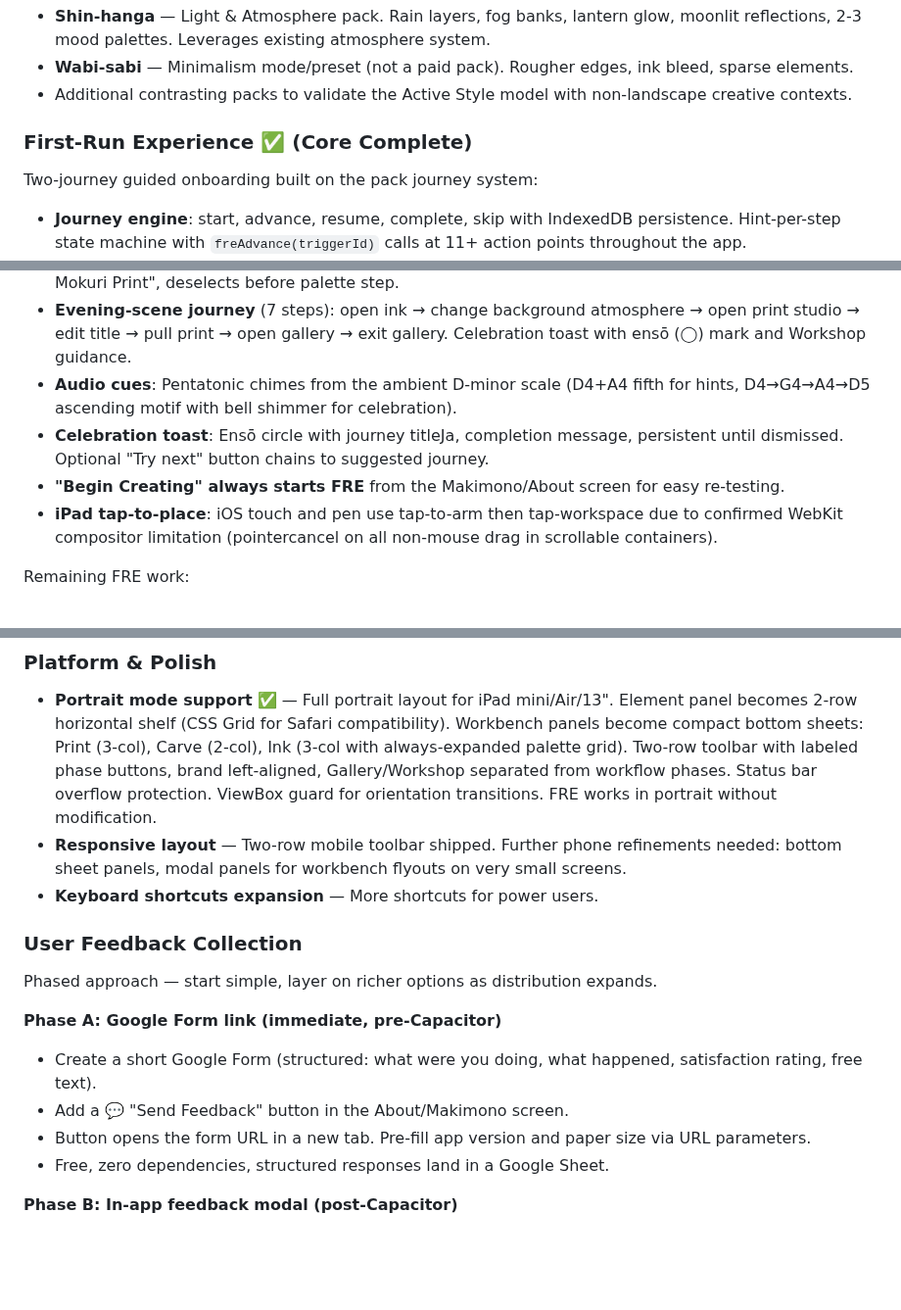
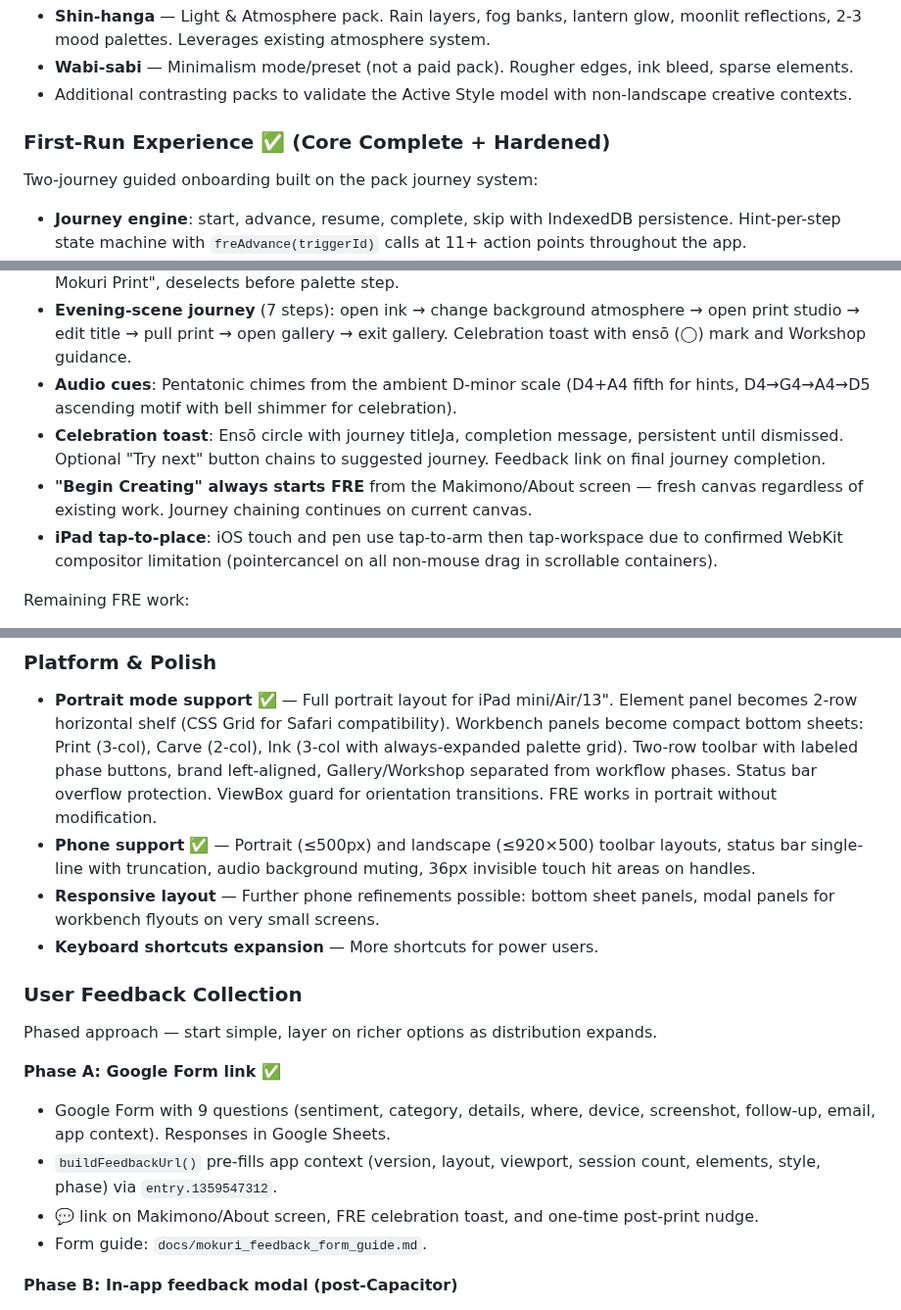
Before and after one commit to rmauceri/mokuri, a Markdown page: ROADMAP.md, 3 parts joined by grey strips. Shown at 98% size. Rendered like a GitHub page; blank space fills up the shorter version.

```diff
--- a/ROADMAP.md
+++ b/ROADMAP.md
@@ -251,15 +293,15 @@ Active Style model and two packs shipped. Next candidates:
 - **Wabi-sabi** — Minimalism mode/preset (not a paid pack). Rougher edges, ink bleed, sparse elements.
 - Additional contrasting packs to validate the Active Style model with non-landscape creative contexts.
 
-### First-Run Experience ✅ (Core Complete)
+### First-Run Experience ✅ (Core Complete + Hardened)
 Two-journey guided onboarding built on the pack journey system:
 - **Journey engine**: start, advance, resume, complete, skip with IndexedDB persistence. Hint-per-step state machine with `freAdvance(triggerId)` calls at 11+ action points throughout the app.
 - **Hint overlay system**: Pale blue italic bubbles with directional arrows, pulse glow on targets, auto-positioning with viewport clamping and overflow fallback. Z-index layered above all panels including gallery modal.
 - **First-print journey** (7 steps): move → resize → carve → carve-level → palette → open print studio → pull print. Loads curated preset, selects last element (top layer), auto-names composition "My First Mokuri Print", deselects before palette step.
 - **Evening-scene journey** (7 steps): open ink → change background atmosphere → open print studio → edit title → pull print → open gallery → exit gallery. Celebration toast with ensō (◯) mark and Workshop guidance.
 - **Audio cues**: Pentatonic chimes from the ambient D-minor scale (D4+A4 fifth for hints, D4→G4→A4→D5 ascending motif with bell shimmer for celebration).
-- **Celebration toast**: Ensō circle with journey titleJa, completion message, persistent until dismissed. Optional "Try next" button chains to suggested journey.
-- **"Begin Creating" always starts FRE** from the Makimono/About screen for easy re-testing.
+- **Celebration toast**: Ensō circle with journey titleJa, completion message, persistent until dismissed. Optional "Try next" button chains to suggested journey. Feedback link on final journey completion.
+- **"Begin Creating" always starts FRE** from the Makimono/About screen — fresh canvas regardless of existing work. Journey chaining continues on current canvas.
 - **iPad tap-to-place**: iOS touch and pen use tap-to-arm then tap-workspace due to confirmed WebKit compositor limitation (pointercancel on all non-mouse drag in scrollable containers).
 
 Remaining FRE work:
@@ -279,17 +321,18 @@ Remaining FRE work:
 
 ### Platform & Polish
 - **Portrait mode support** ✅ — Full portrait layout for iPad mini/Air/13". Element panel becomes 2-row horizontal shelf (CSS Grid for Safari compatibility). Workbench panels become compact bottom sheets: Print (3-col), Carve (2-col), Ink (3-col with always-expanded palette grid). Two-row toolbar with labeled phase buttons, brand left-aligned, Gallery/Workshop separated from workflow phases. Status bar overflow protection. ViewBox guard for orientation transitions. FRE works in portrait without modification.
-- **Responsive layout** — Two-row mobile toolbar shipped. Further phone refinements needed: bottom sheet panels, modal panels for workbench flyouts on very small screens.
+- **Phone support** ✅ — Portrait (≤500px) and landscape (≤920×500) toolbar layouts, status bar single-line with truncation, audio background muting, 36px invisible touch hit areas on handles.
+- **Responsive layout** — Further phone refinements possible: bottom sheet panels, modal panels for workbench flyouts on very small screens.
 - **Keyboard shortcuts expansion** — More shortcuts for power users.
 
 ### User Feedback Collection
 Phased approach — start simple, layer on richer options as distribution expands.
 
-**Phase A: Google Form link (immediate, pre-Capacitor)**
-- Create a short Google Form (structured: what were you doing, what happened, satisfaction rating, free text).
-- Add a 💬 "Send Feedback" button in the About/Makimono screen.
-- Button opens the form URL in a new tab. Pre-fill app version and paper size via URL parameters.
-- Free, zero dependencies, structured responses land in a Google Sheet.
+**Phase A: Google Form link ✅**
+- Google Form with 9 questions (sentiment, category, details, where, device, screenshot, follow-up, email, app context). Responses in Google Sheets.
+- `buildFeedbackUrl()` pre-fills app context (version, layout, viewport, session count, elements, style, phase) via `entry.1359547312`.
+- 💬 link on Makimono/About screen, FRE celebration toast, and one-time post-print nudge.
+- Form guide: `docs/mokuri_feedback_form_guide.md`.
 
 **Phase B: In-app feedback modal (post-Capacitor)**
 - Build a lightweight modal inside Mokuri: emoji rating (😐🙂😊), category chips (Bug / Idea / Question), free-text textarea.
```
Also changed, not shown: other parts of ROADMAP.md (+42 -0 lines).
